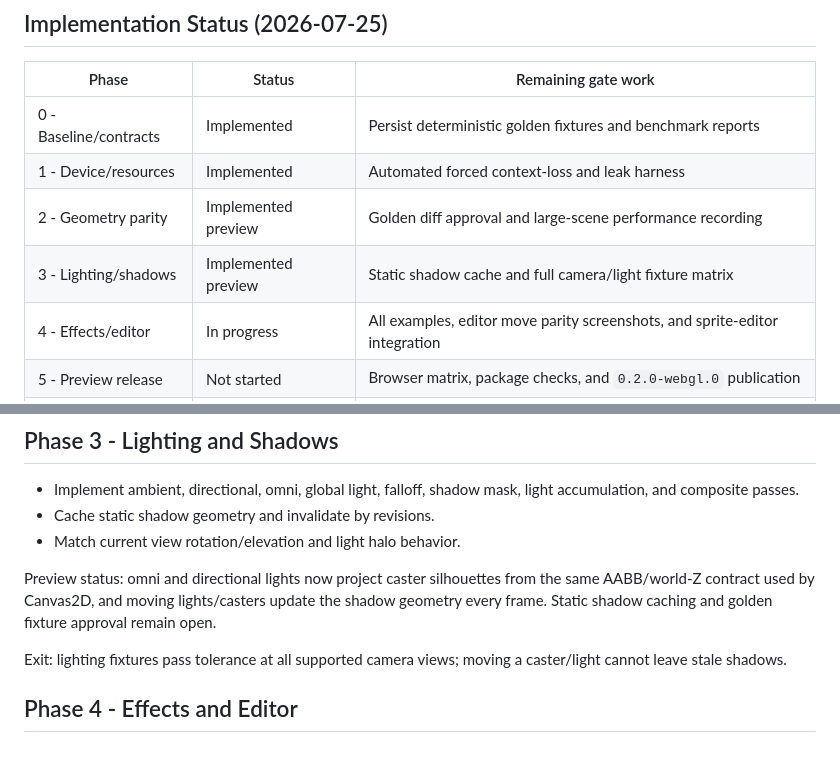
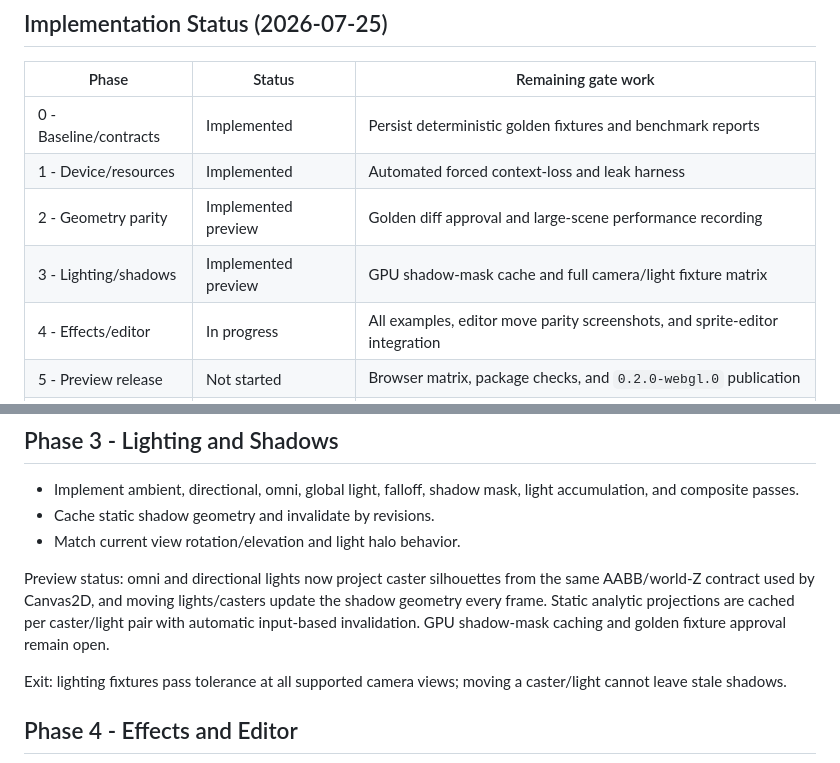
Before and after one commit to dreamsxin/FluxIso, a Markdown page: webgl-next/ROADMAP.md, 2 parts joined by grey strips. GitHub-like rendering.

```diff
--- a/webgl-next/ROADMAP.md
+++ b/webgl-next/ROADMAP.md
@@ -10,7 +10,7 @@ final cutover gate.
 | 0 - Baseline/contracts | Implemented | Persist deterministic golden fixtures and benchmark reports |
 | 1 - Device/resources | Implemented | Automated forced context-loss and leak harness |
 | 2 - Geometry parity | Implemented preview | Golden diff approval and large-scene performance recording |
-| 3 - Lighting/shadows | Implemented preview | Static shadow cache and full camera/light fixture matrix |
+| 3 - Lighting/shadows | Implemented preview | GPU shadow-mask cache and full camera/light fixture matrix |
 | 4 - Effects/editor | In progress | All examples, editor move parity screenshots, and sprite-editor integration |
 | 5 - Preview release | Not started | Browser matrix, package checks, and `0.2.0-webgl.0` publication |
 | 6 - Default cutover | Not started | Requires two accepted preview iterations |
@@ -55,8 +55,9 @@ built-in object types.
 
 Preview status: omni and directional lights now project caster silhouettes from
 the same AABB/world-Z contract used by Canvas2D, and moving lights/casters update
-the shadow geometry every frame. Static shadow caching and golden fixture
-approval remain open.
+the shadow geometry every frame. Static analytic projections are cached per
+caster/light pair with automatic input-based invalidation. GPU shadow-mask
+caching and golden fixture approval remain open.
 
 Exit: lighting fixtures pass tolerance at all supported camera views; moving a
 caster/light cannot leave stale shadows.
```
Also changed, not shown: README.md (+14 -0 lines), webgl-next/README.md (+2 -1 lines), docs/images/webgl-next-click-movement.png (added), docs/images/webgl-next-lantern-garden.png (added), docs/images/webgl-next-renderer-comparison.png (added), 7 other files.
